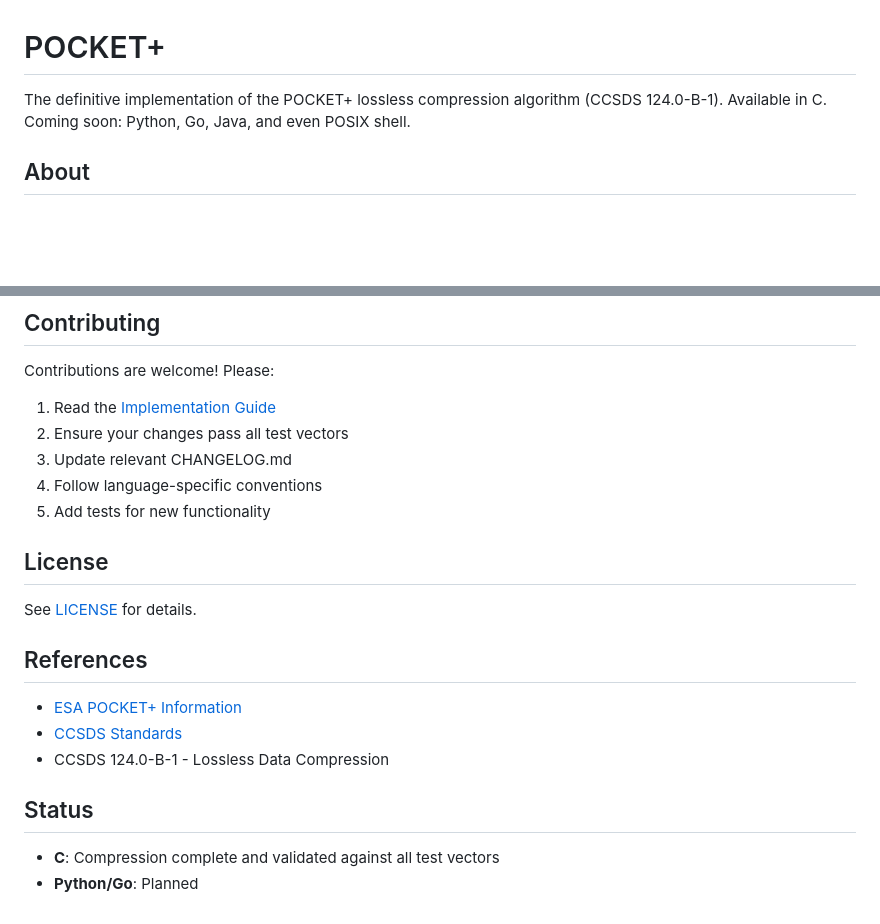
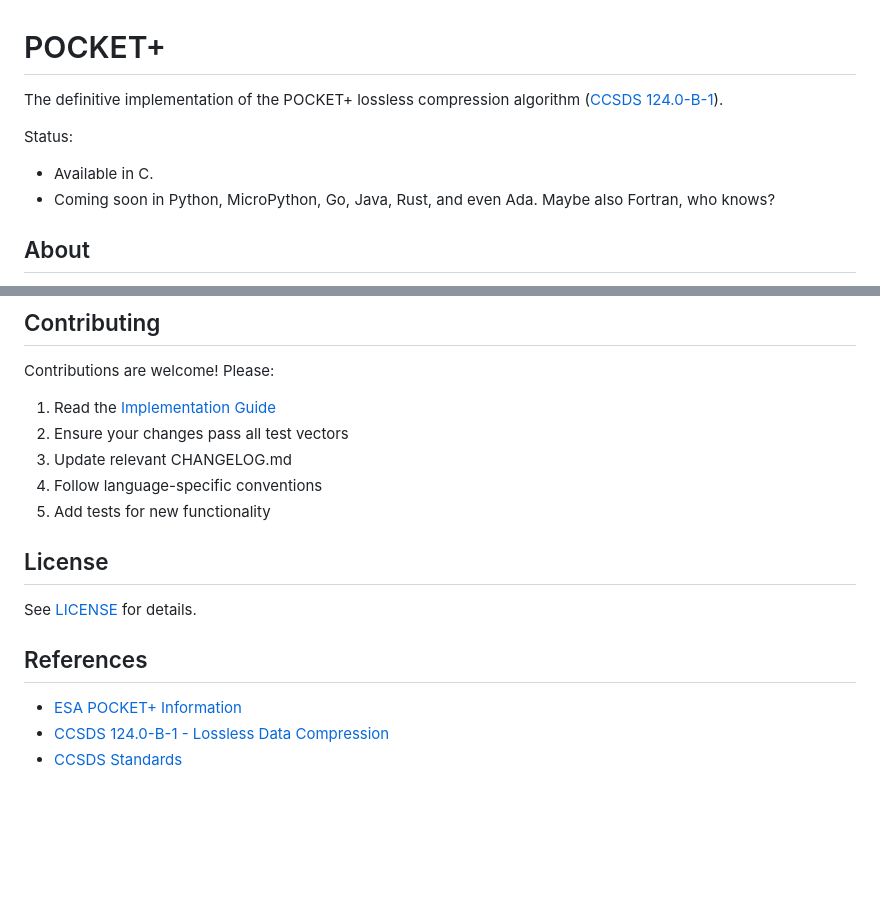
Before and after one commit to tanagraspace/pocket-plus, a Markdown page: README.md, 2 parts joined by grey strips. GitHub-like rendering; blank space fills up the shorter version.

Commit message:
docs: update README with planned language implementations (#5)
- Add status section with available and upcoming languages
- Include Rust, Ada, MicroPython in planned implementations
- Fix Implementation Guide link path
- Add direct link to CCSDS 124.0-B-1 specification

🤖 Generated with [Claude Code](https://claude.com/claude-code)

Co-Authored-By: Claude <noreply@anthropic.com>

```diff
--- a/README.md
+++ b/README.md
@@ -1,6 +1,10 @@
 # POCKET+
 
-The definitive implementation of the POCKET+ lossless compression algorithm (CCSDS 124.0-B-1). Available in C. Coming soon: Python, Go, Java, and even POSIX shell.
+The definitive implementation of the POCKET+ lossless compression algorithm ([CCSDS 124.0-B-1](https://public.ccsds.org/Pubs/124x0b1.pdf)).
+
+Status:
+- Available in C.
+- Coming soon in Python, MicroPython, Go, Java, Rust, and even Ada. Maybe also Fortran, who knows?
 
 ## About
 
@@ -158,10 +162,5 @@ See [LICENSE](LICENSE) for details.
 ## References
 
 - [ESA POCKET+ Information](https://opssat.esa.int/pocket-plus/)
+- [CCSDS 124.0-B-1 - Lossless Data Compression](https://public.ccsds.org/Pubs/124x0b1.pdf)
 - [CCSDS Standards](https://public.ccsds.org/)
-- CCSDS 124.0-B-1 - Lossless Data Compression
-
-## Status
-
-- **C**: Compression complete and validated against all test vectors
-- **Python/Go**: Planned
```
Also changed, not shown: other parts of README.md (+1 -1 lines).
